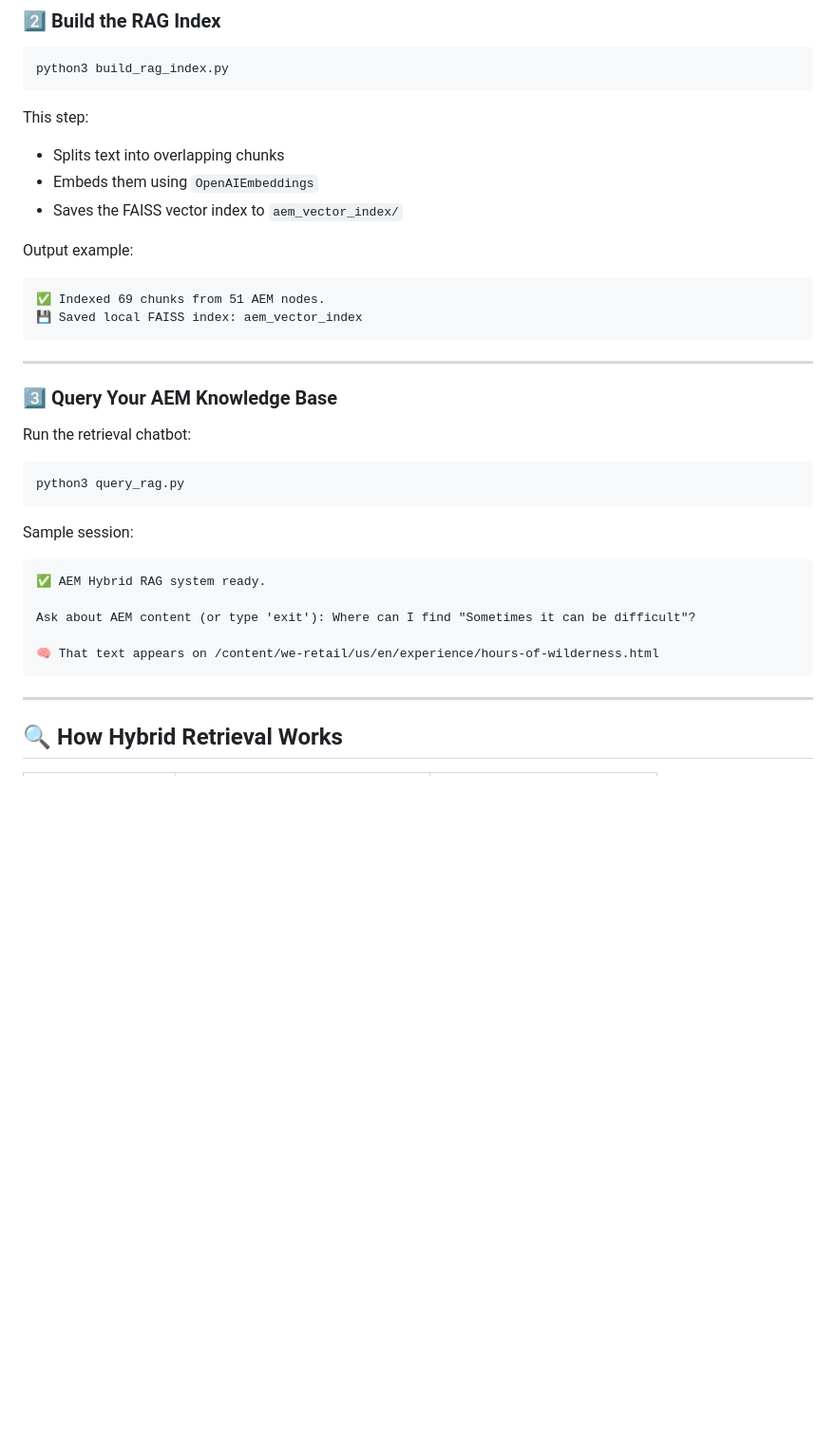
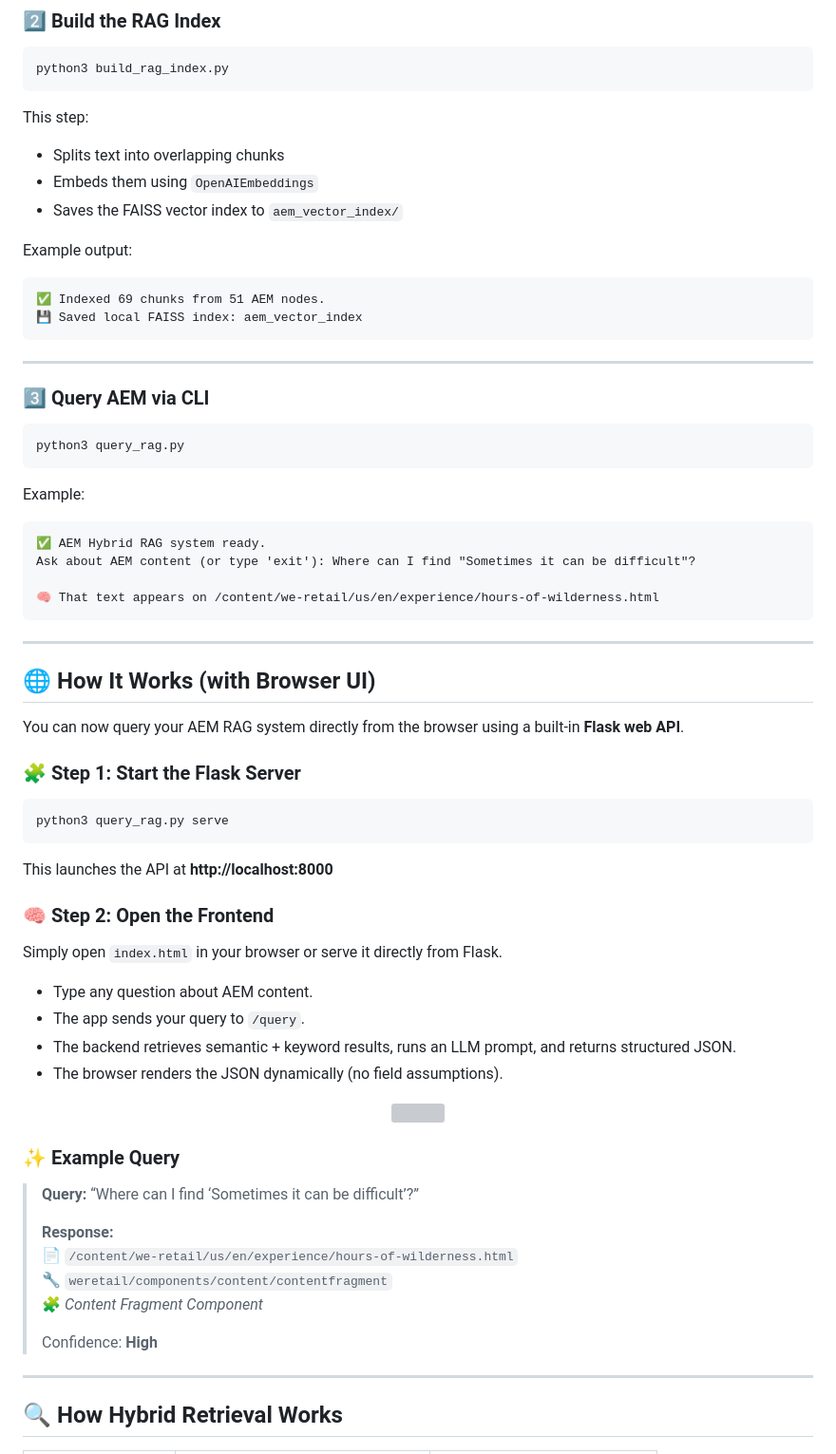
Before and after one commit to boobootoo2/aem-rag, a Markdown page: README.md, the part around the change printed below. Shown: that part at 95% size. Drawn GitHub-style; blank space fills up the shorter version; grey boxes are pictures that could not be loaded.

````diff
--- a/README.md
+++ b/README.md
@@ -101,7 +106,7 @@ This step:
 - Embeds them using `OpenAIEmbeddings`
 - Saves the FAISS vector index to `aem_vector_index/`
 
-Output example:
+Example output:
 ```
 ✅ Indexed 69 chunks from 51 AEM nodes.
 💾 Saved local FAISS index: aem_vector_index
@@ -109,21 +114,57 @@ Output example:
 
 ---
 
-### 3️⃣ Query Your AEM Knowledge Base
+### 3️⃣ Query AEM via CLI
 
-Run the retrieval chatbot:
 ```bash
 python3 query_rag.py
 ```
 
-Sample session:
+Example:
 ```
 ✅ AEM Hybrid RAG system ready.
-
 Ask about AEM content (or type 'exit'): Where can I find "Sometimes it can be difficult"?
 
 🧠 That text appears on /content/we-retail/us/en/experience/hours-of-wilderness.html
 ```
+
+---
+
+## 🌐 How It Works (with Browser UI)
+
+You can now query your AEM RAG system directly from the browser using a built-in **Flask web API**.
+
+### 🧩 Step 1: Start the Flask Server
+
+```bash
+python3 query_rag.py serve
+```
+
+This launches the API at **http://localhost:8000**
+
+### 🧠 Step 2: Open the Frontend
+
+Simply open `index.html` in your browser or serve it directly from Flask.
+
+- Type any question about AEM content.
+- The app sends your query to `/query`.
+- The backend retrieves semantic + keyword results, runs an LLM prompt, and returns structured JSON.
+- The browser renders the JSON dynamically (no field assumptions).
+
+<p align="center">
+  <img src="https://raw.githubusercontent.com/boobootoo2/aem-rag/refs/heads/main/browser-ui-example.png?raw=true" width="45%">
+</p>
+
+### ✨ Example Query
+
+> **Query:** “Where can I find ‘Sometimes it can be difficult’?”
+>
+> **Response:**
+> 📄 `/content/we-retail/us/en/experience/hours-of-wilderness.html`
+> 🔧 `weretail/components/content/contentfragment`
+> 🧩 *Content Fragment Component*
+>
+> Confidence: **High**
 
 ---
 
````
Also changed, not shown: other parts of README.md (+19 -22 lines).
